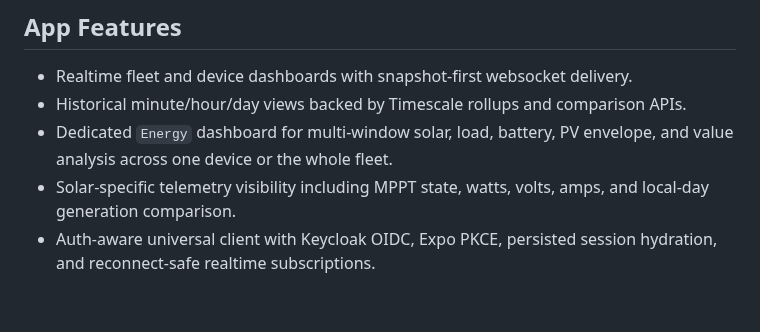
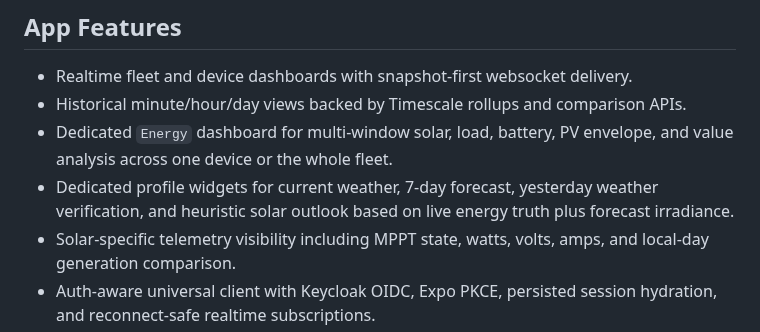
Before and after one commit to jpaljasma/ecoflow-pulse, a Markdown page: README.md, the part around one of its changes. Drawn GitHub-style; blank space fills up the shorter version.

```diff
--- a/README.md
+++ b/README.md
@@ -62,6 +73,9 @@ Android.
   APIs.
 - Dedicated `Energy` dashboard for multi-window solar, load, battery, PV
   envelope, and value analysis across one device or the whole fleet.
+- Dedicated profile widgets for current weather, 7-day forecast, yesterday
+  weather verification, and heuristic solar outlook based on live energy truth
+  plus forecast irradiance.
 - Solar-specific telemetry visibility including MPPT state, watts, volts, amps,
   and local-day generation comparison.
 - Auth-aware universal client with Keycloak OIDC, Expo PKCE, persisted session
```
Also changed, not shown: other parts of README.md (+18 -7 lines).
